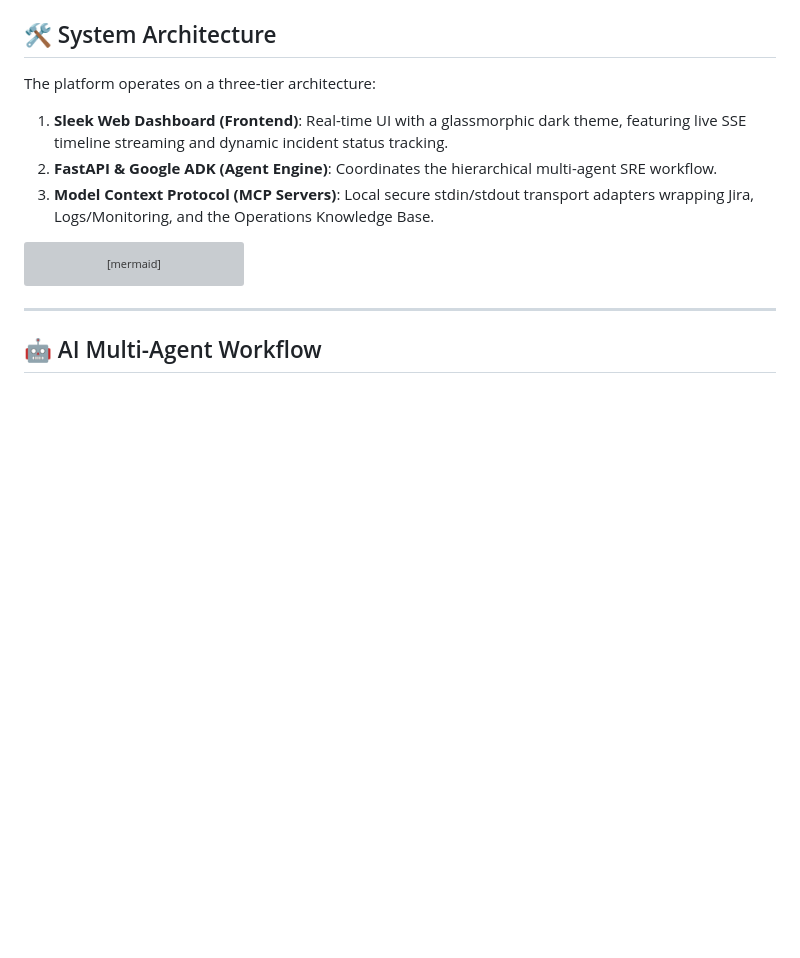
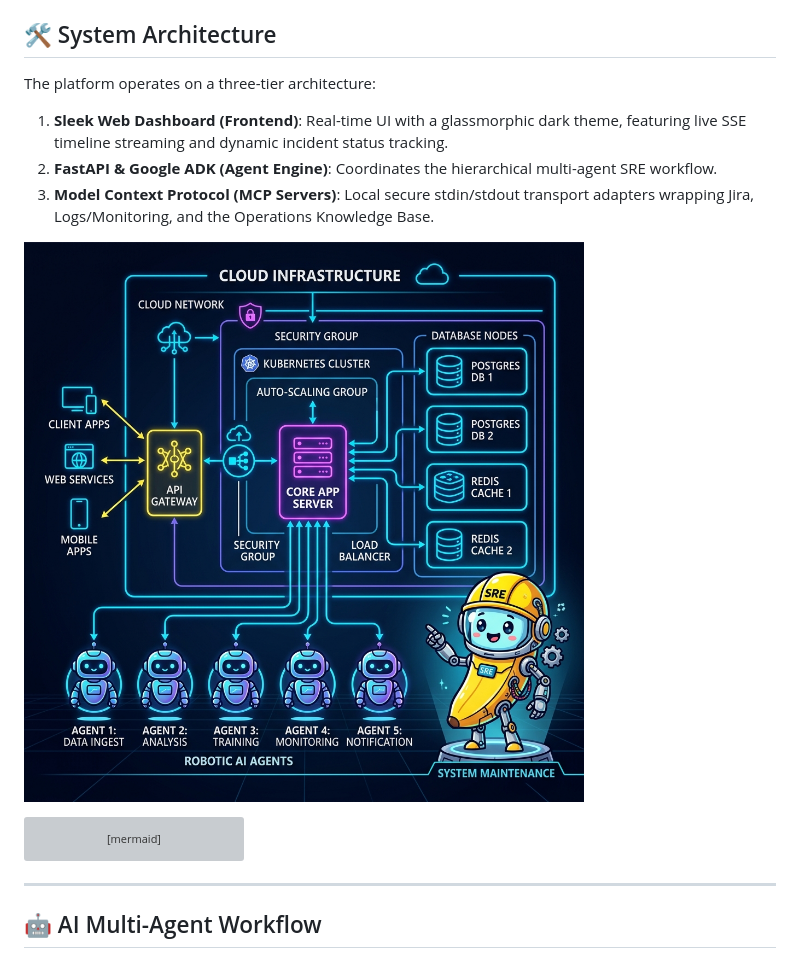
Before and after one commit to SouravCodes23/enterprise-mcp-incident-resolver, a Markdown page: README.md, the part around the change. GitHub-like rendering; pictures changed too: assets/banana_architecture_diagram.png (added); blank space fills up the shorter version; grey boxes are pictures that could not be loaded.

Commit message:
docs: add custom nano banana SRE architecture diagram illustration

````diff
--- a/README.md
+++ b/README.md
@@ -60,6 +60,8 @@ The platform operates on a three-tier architecture:
 1. **Sleek Web Dashboard (Frontend)**: Real-time UI with a glassmorphic dark theme, featuring live SSE timeline streaming and dynamic incident status tracking.
 2. **FastAPI & Google ADK (Agent Engine)**: Coordinates the hierarchical multi-agent SRE workflow.
 3. **Model Context Protocol (MCP Servers)**: Local secure stdin/stdout transport adapters wrapping Jira, Logs/Monitoring, and the Operations Knowledge Base.
+
+![Antigravity Nano Banana SRE Architecture](assets/banana_architecture_diagram.png)
 
 ```mermaid
 graph TD
````
